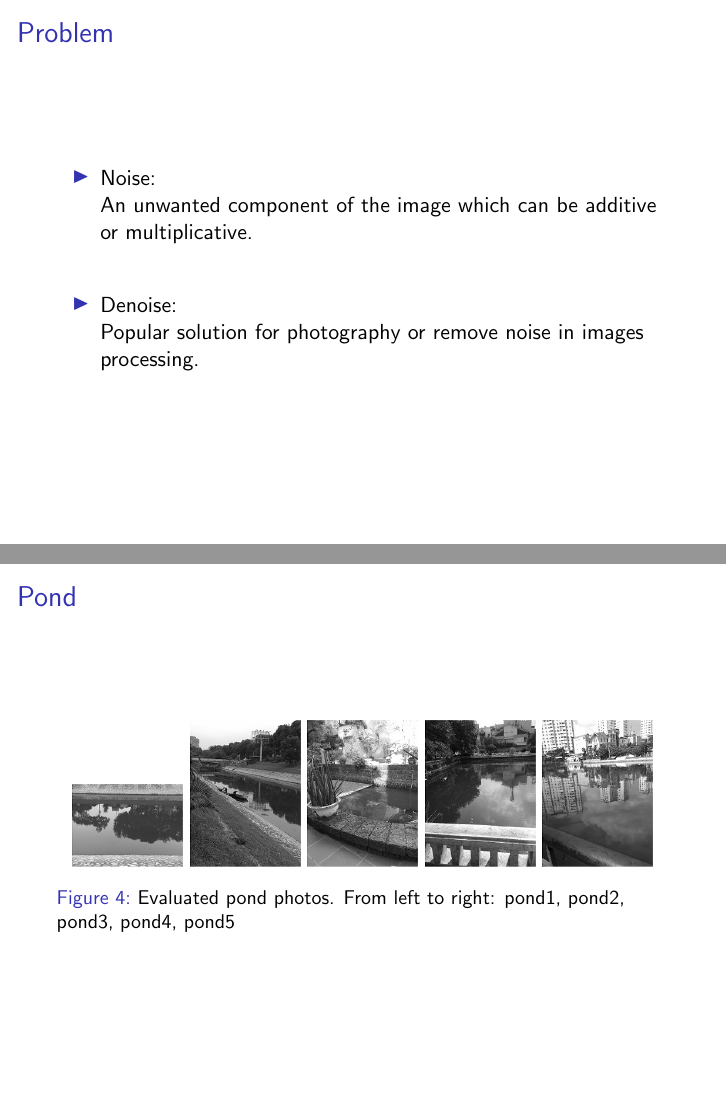
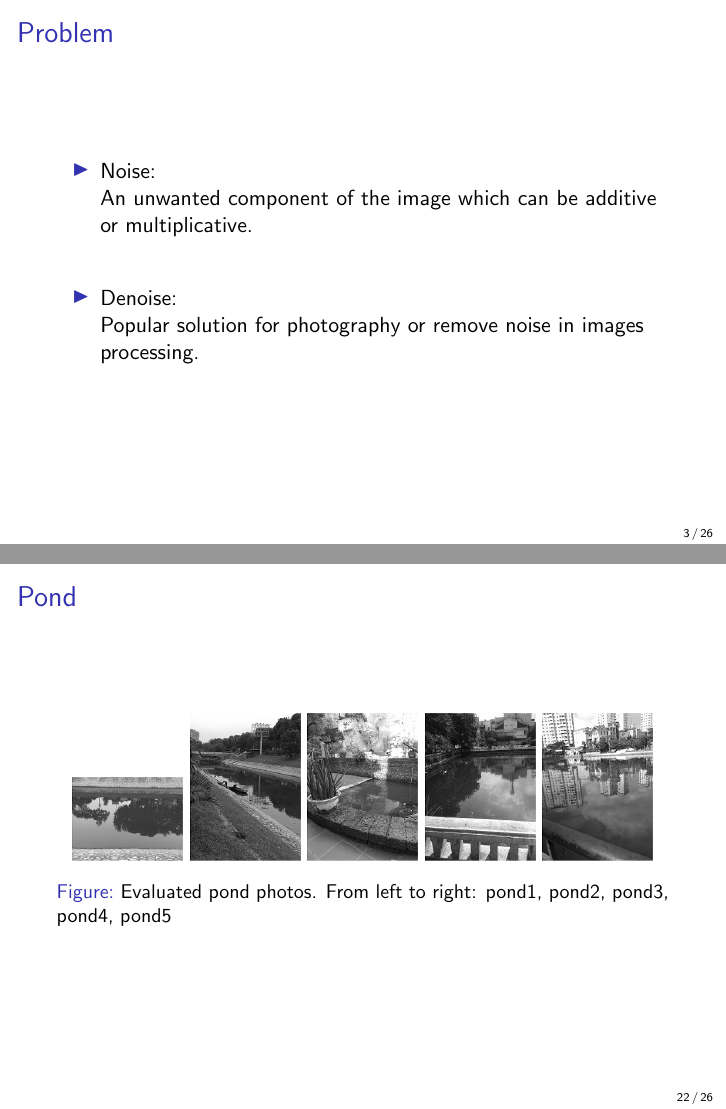
Before and after one commit to VietHD89/NoiseRemoval, LaTeX slides (SLIDE/Defence Slide.tex): pages 3 and 22 of 26, joined at a grey line. Compiled offline with pdfLaTeX.

Commit message:
add number for slide

```diff
--- a/SLIDE/Defence Slide.tex
+++ b/SLIDE/Defence Slide.tex
@@ -11,7 +11,8 @@
   \usecolortheme{default} % or try albatross, beaver, crane, ...
   \usefonttheme{default}  % or try serif, structurebold, ...
   \setbeamertemplate{navigation symbols}{}
-  \setbeamertemplate{caption}[numbered]
+  %\setbeamertemplate{caption}[numbered]
+\setbeamertemplate{footline}[frame number]
 }
 
 \usepackage[english]{babel}
```
Also changed, not shown: SLIDE/Defence Slide.pdf.
